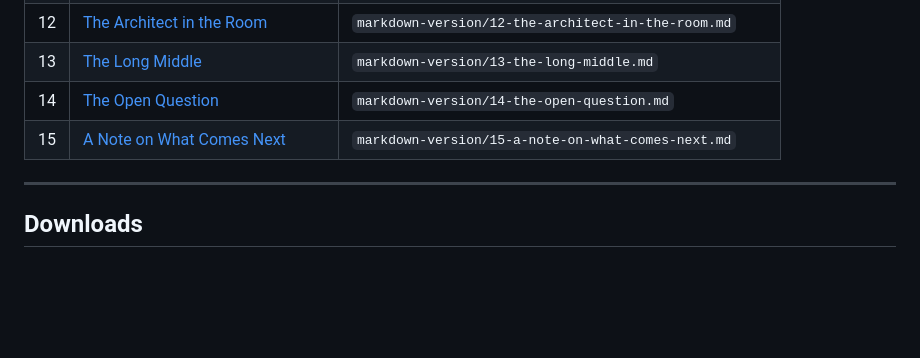
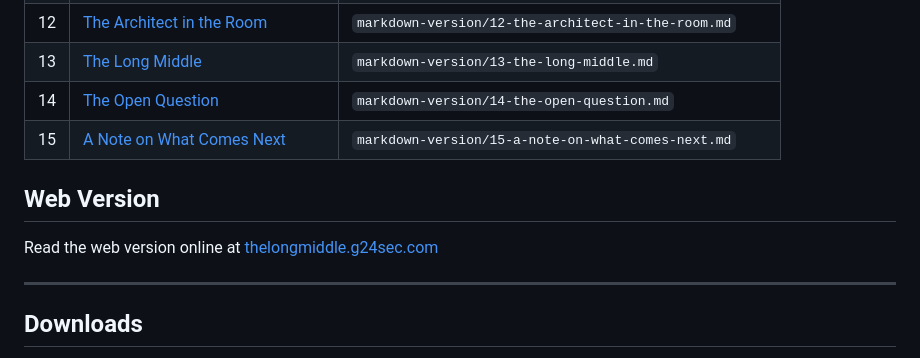
Before and after one commit to meshackbahati/the-long-middle, a Markdown page: README.md, the part around the change. GitHub-like rendering; blank space fills up the shorter version.

Commit message:
docs: add link to live web version in README

```diff
--- a/README.md
+++ b/README.md
@@ -59,6 +59,10 @@ Read the raw manuscript directly in the `markdown-version/` folder. Each part is
 | 14 | [The Open Question](markdown-version/14-the-open-question.md) | `markdown-version/14-the-open-question.md` |
 | 15 | [A Note on What Comes Next](markdown-version/15-a-note-on-what-comes-next.md) | `markdown-version/15-a-note-on-what-comes-next.md` |
 
+## Web Version
+
+Read the web version online at [thelongmiddle.g24sec.com](https://thelongmiddle.g24sec.com)
+
 ---
 
 ## Downloads
```
